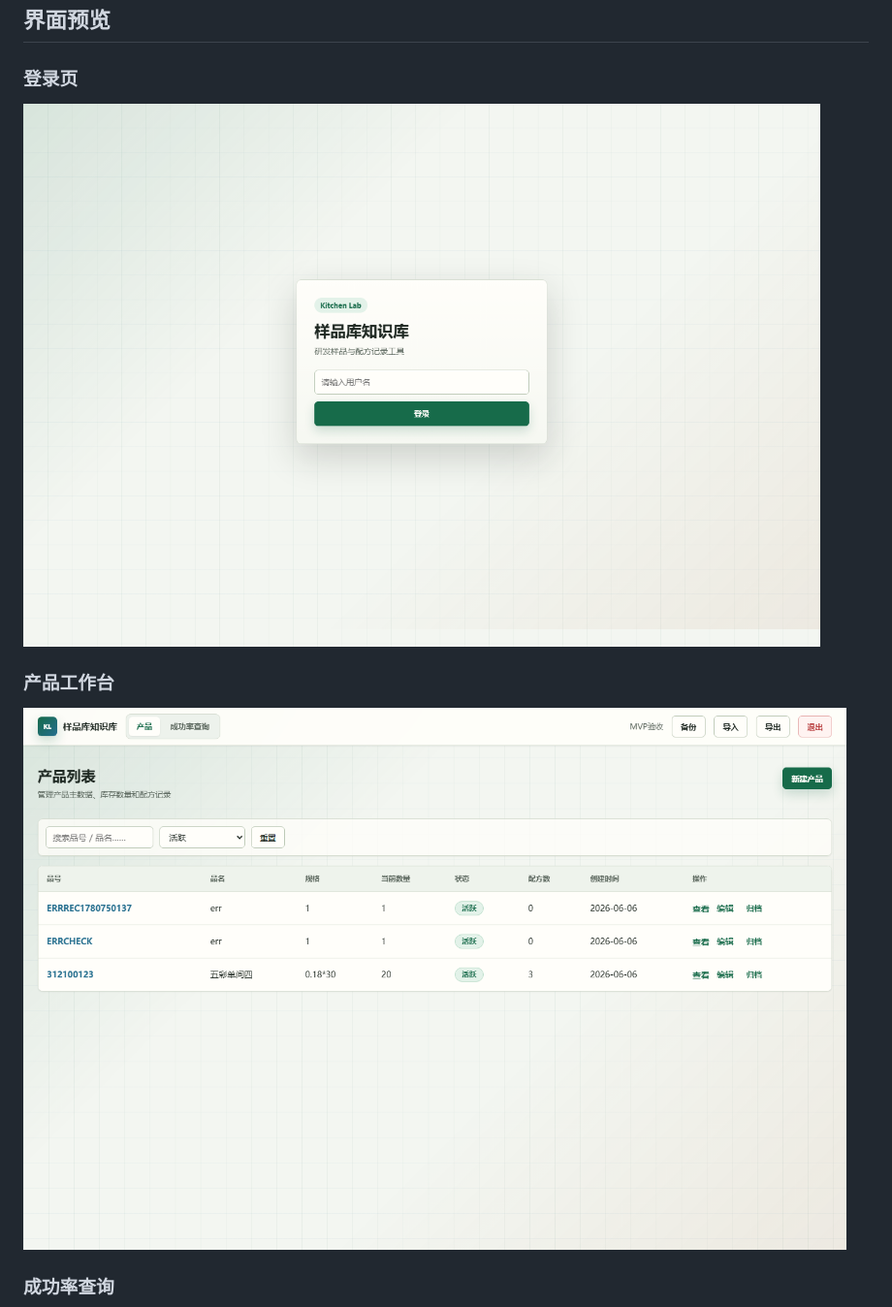
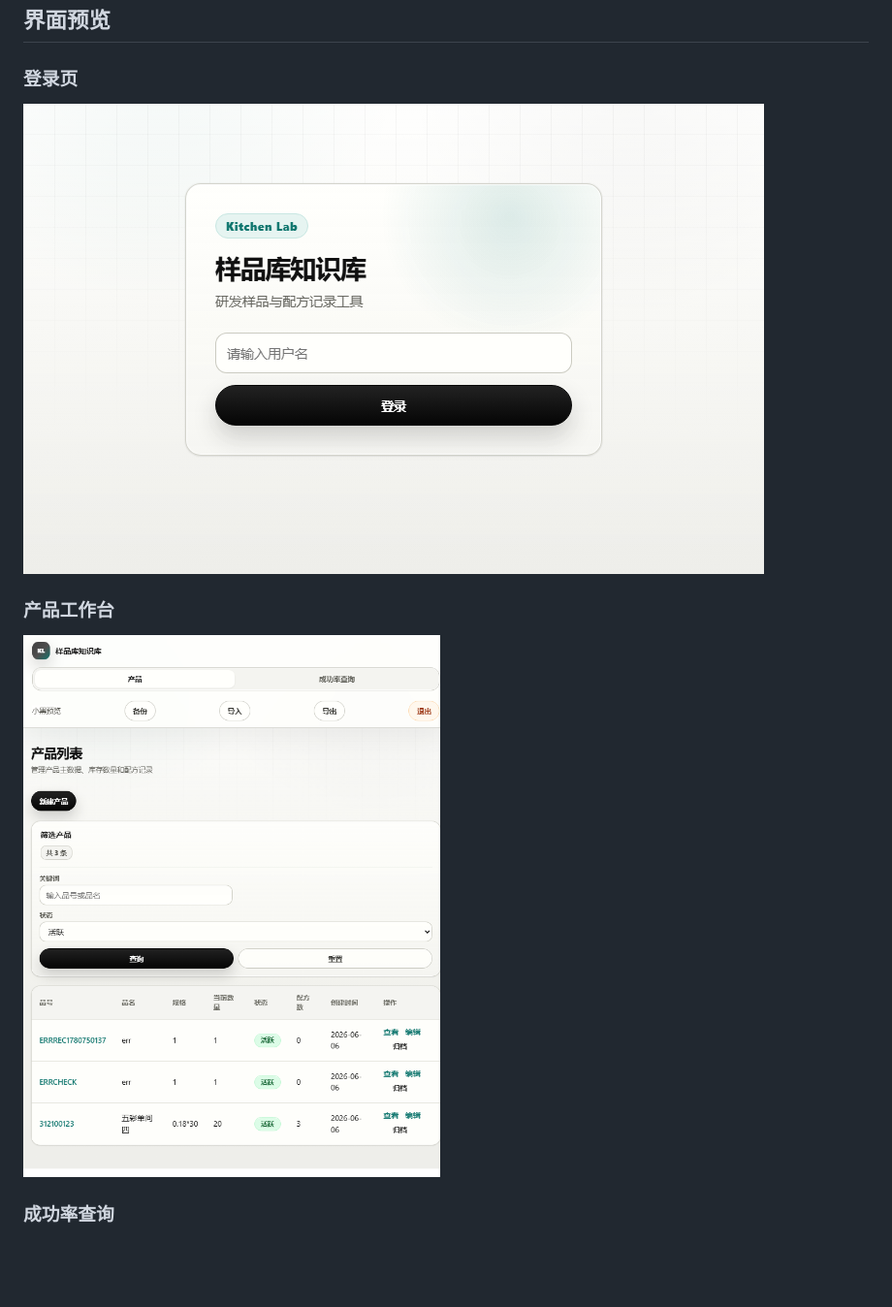
Before and after one commit to wjt0321/kitchen-lab-kb, a Markdown page: README.md, the part around the change. Shown at 97% size. Drawn GitHub-style; pictures changed too: docs/screenshots/codex-login.png (added), docs/screenshots/codex-products.png (added); blank space fills up the shorter version.

Commit message:
Update README with Codex UI screenshots

```diff
--- a/README.md
+++ b/README.md
@@ -28,11 +28,11 @@
 
 ### 登录页
 
-![登录页](docs/screenshots/redesign-login.png)
+![登录页](docs/screenshots/codex-login.png)
 
 ### 产品工作台
 
-![产品工作台](docs/screenshots/redesign-products.png)
+![产品工作台](docs/screenshots/codex-products.png)
 
 ### 成功率查询
 
```
